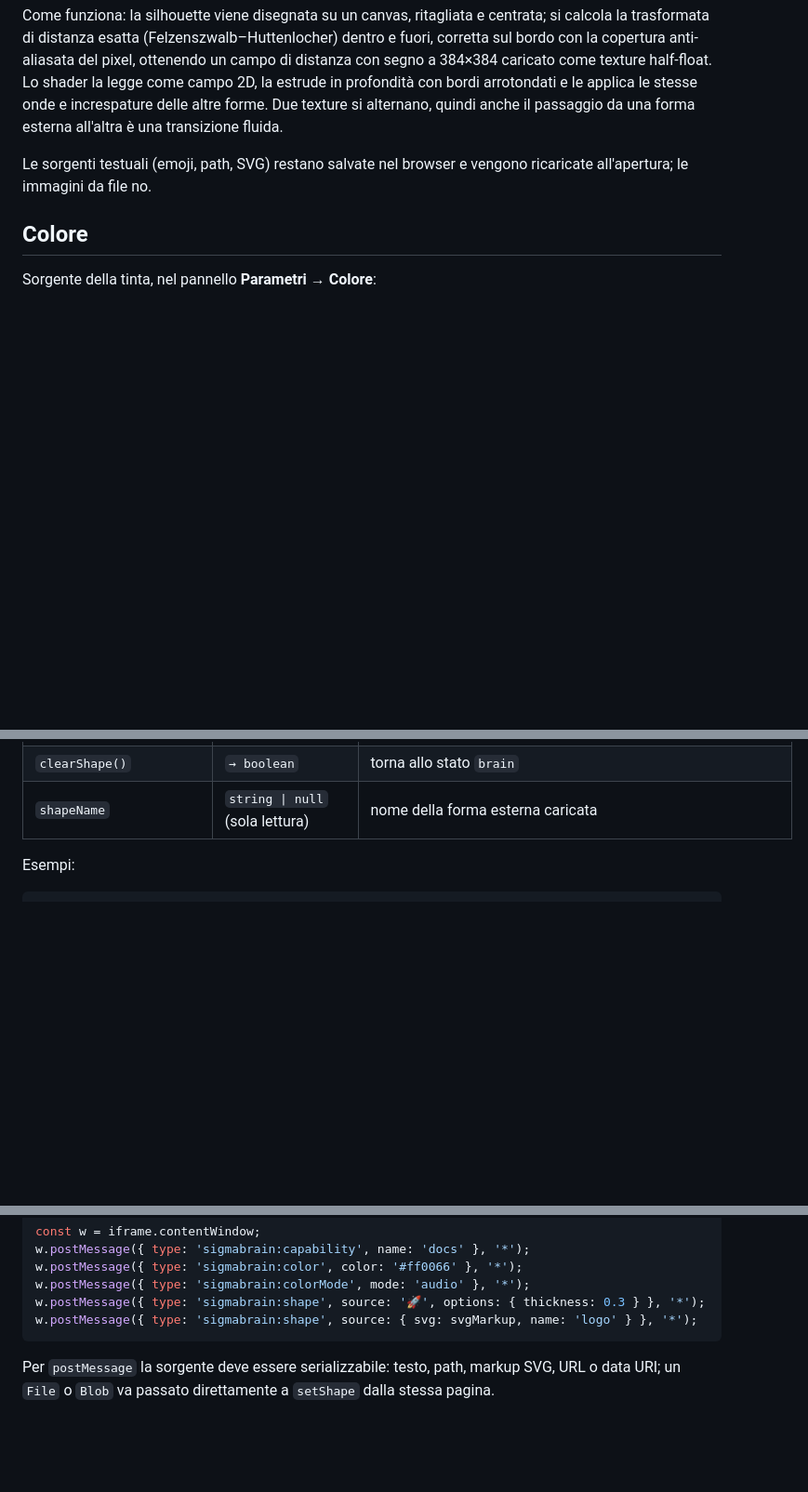
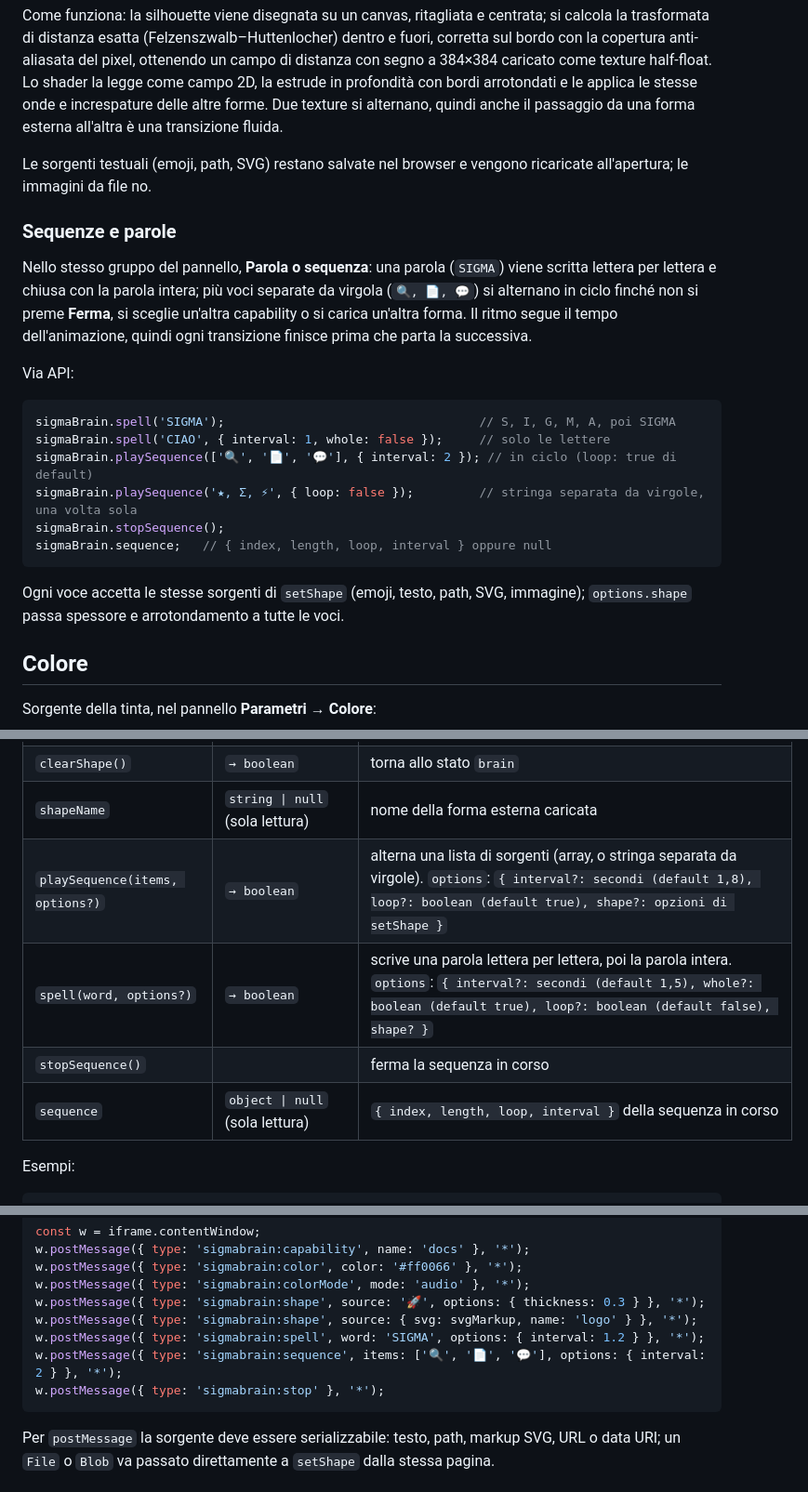
Before and after one commit to gfagherazzi/ferrofluid, a Markdown page: README.md, 3 parts joined by grey strips. Shown at 93% size. GitHub-like rendering; blank space fills up the shorter version.

````diff
--- a/README.md
+++ b/README.md
@@ -87,6 +87,23 @@ Come funziona: la silhouette viene disegnata su un canvas, ritagliata e centrata
 
 Le sorgenti testuali (emoji, path, SVG) restano salvate nel browser e vengono ricaricate all'apertura; le immagini da file no.
 
+### Sequenze e parole
+
+Nello stesso gruppo del pannello, **Parola o sequenza**: una parola (`SIGMA`) viene scritta lettera per lettera e chiusa con la parola intera; più voci separate da virgola (`🔍, 📄, 💬`) si alternano in ciclo finché non si preme **Ferma**, si sceglie un'altra capability o si carica un'altra forma. Il ritmo segue il tempo dell'animazione, quindi ogni transizione finisce prima che parta la successiva.
+
+Via API:
+
+```js
+sigmaBrain.spell('SIGMA');                                   // S, I, G, M, A, poi SIGMA
+sigmaBrain.spell('CIAO', { interval: 1, whole: false });     // solo le lettere
+sigmaBrain.playSequence(['🔍', '📄', '💬'], { interval: 2 }); // in ciclo (loop: true di default)
+sigmaBrain.playSequence('★, Σ, ⚡', { loop: false });         // stringa separata da virgole, una volta sola
+sigmaBrain.stopSequence();
+sigmaBrain.sequence;   // { index, length, loop, interval } oppure null
+```
+
+Ogni voce accetta le stesse sorgenti di `setShape` (emoji, testo, path, SVG, immagine); `options.shape` passa spessore e arrotondamento a tutte le voci.
+
 ## Colore
 
 Sorgente della tinta, nel pannello **Parametri → Colore**:
@@ -152,6 +169,10 @@ La pagina espone `window.sigmaBrain` (alias `window.ferrofluido`, mantenuto per
 | `setShape(source, options?)` | `→ Promise<boolean>` | carica una forma esterna e (di default) passa allo stato `custom`. `source`: stringa (emoji/testo, path `M…`, markup `<svg…>`, URL o data URI di immagine) oppure oggetto `{ text }`, `{ path, viewBox?, fillRule? }`, `{ svg }`, `{ image: url \| File \| Blob \| HTMLImageElement, invert? }`, tutti con `name?`. `options`: `{ thickness?: 0.06–0.5, rounding?: 0–1, activate?: boolean, instant?: boolean, silent?: boolean }` |
 | `clearShape()` | `→ boolean` | torna allo stato `brain` |
 | `shapeName` | `string \| null` (sola lettura) | nome della forma esterna caricata |
+| `playSequence(items, options?)` | `→ boolean` | alterna una lista di sorgenti (array, o stringa separata da virgole). `options`: `{ interval?: secondi (default 1,8), loop?: boolean (default true), shape?: opzioni di setShape }` |
+| `spell(word, options?)` | `→ boolean` | scrive una parola lettera per lettera, poi la parola intera. `options`: `{ interval?: secondi (default 1,5), whole?: boolean (default true), loop?: boolean (default false), shape? }` |
+| `stopSequence()` | | ferma la sequenza in corso |
+| `sequence` | `object \| null` (sola lettura) | `{ index, length, loop, interval }` della sequenza in corso |
 
 Esempi:
 
@@ -187,6 +208,9 @@ w.postMessage({ type: 'sigmabrain:color', color: '#ff0066' }, '*');
 w.postMessage({ type: 'sigmabrain:colorMode', mode: 'audio' }, '*');
 w.postMessage({ type: 'sigmabrain:shape', source: '🚀', options: { thickness: 0.3 } }, '*');
 w.postMessage({ type: 'sigmabrain:shape', source: { svg: svgMarkup, name: 'logo' } }, '*');
+w.postMessage({ type: 'sigmabrain:spell', word: 'SIGMA', options: { interval: 1.2 } }, '*');
+w.postMessage({ type: 'sigmabrain:sequence', items: ['🔍', '📄', '💬'], options: { interval: 2 } }, '*');
+w.postMessage({ type: 'sigmabrain:stop' }, '*');
 ```
 
 Per `postMessage` la sorgente deve essere serializzabile: testo, path, markup SVG, URL o data URI; un `File` o `Blob` va passato direttamente a `setShape` dalla stessa pagina.
````
Also changed, not shown: docs/parola-si.png (added), 1 other file.
